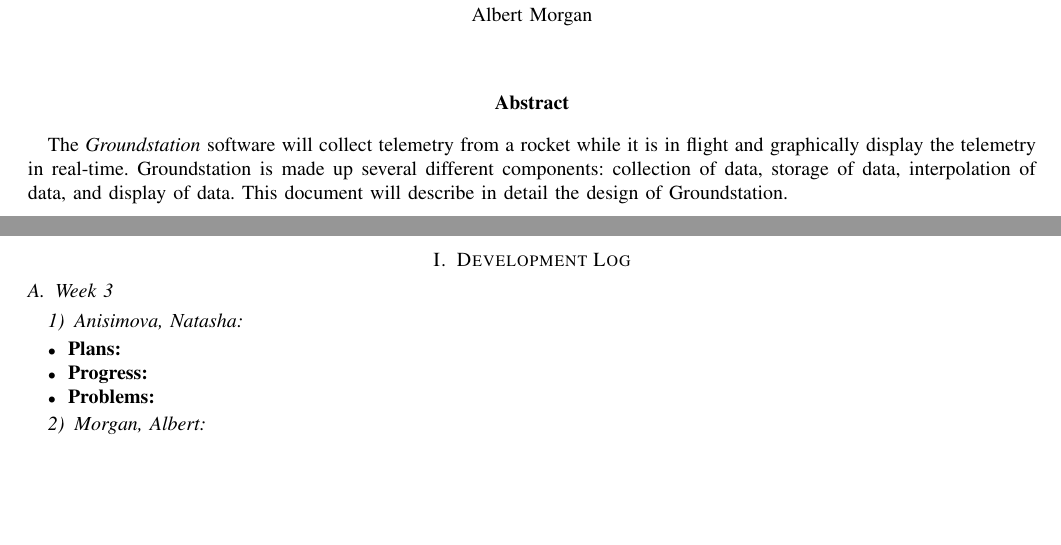
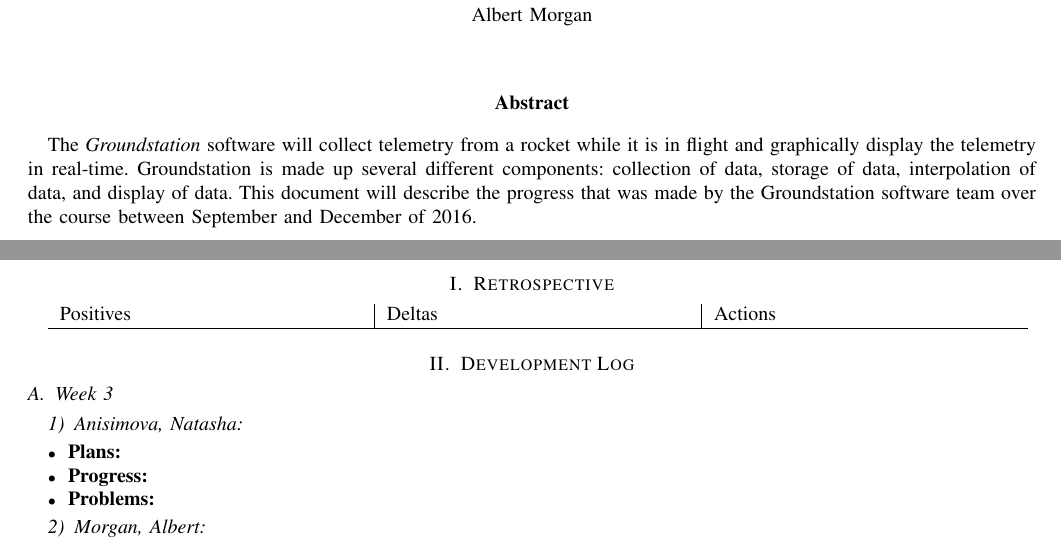
Before and after one commit to 100k-rocketry/groundstation, a LaTeX paper (doc/progress/progress-1.tex): two parts of pages 1 and 3 of 7, joined at a grey line, cut so that both start at the same text, the shorter picture padded with empty space. Compiled offline with pdfLaTeX; a missing font is replaced by an installed copy or a similar font; a LaTeX package or settings file that is missing is left out.

Commit message:
Template for retrospective

```diff
--- a/doc/progress/progress-1.tex
+++ b/doc/progress/progress-1.tex
@@ -102,7 +102,7 @@
 	%Abstract goes here
 	The \textit{Groundstation} software will collect telemetry from a rocket while it is in flight and graphically display the telemetry in real-time. Groundstation is made up several different components: collection of data, storage of data, interpolation of data, and
 	display of data.
-	This document will describe in detail the design of Groundstation.
+	This document will describe the progress that was made by the Groundstation software team over the course between September and December of 2016.
 	%\end{adjustwidth}
 
 	\pagestyle{headings}
@@ -112,6 +112,14 @@
 	% Uncomment this to make the table of contents
 	\tableofcontents
 	\newpage
+
+
+\section{Retrospective}
+
+\begin{tabular}{p{0.3\linewidth} | p{0.3\linewidth} | p{0.3\linewidth}}
+Positives & Deltas & Actions\\
+\hline
+\end{tabular}
 
 \section{Development Log}
 
```
Also changed, not shown: doc/progress/progress-1.pdf.
